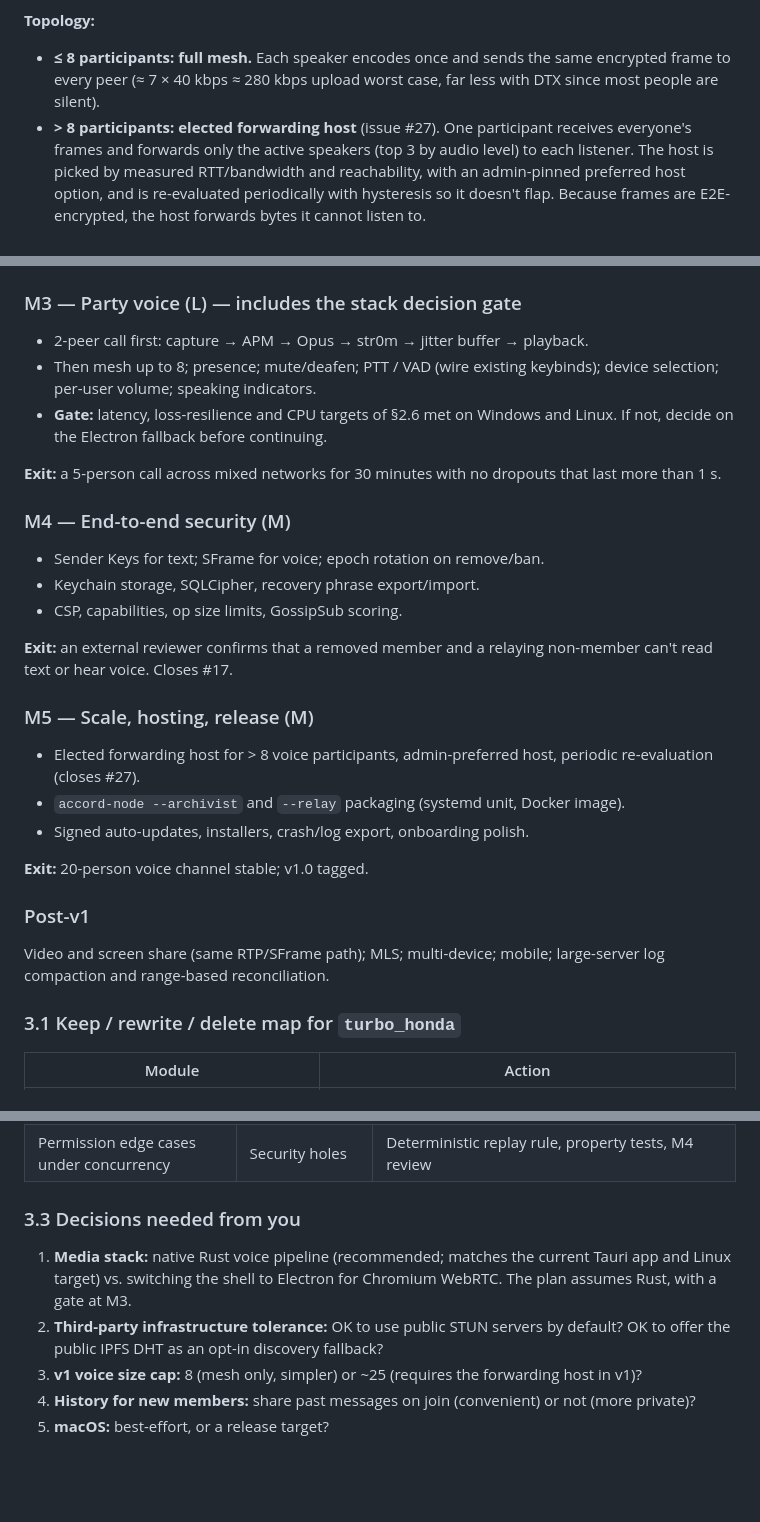
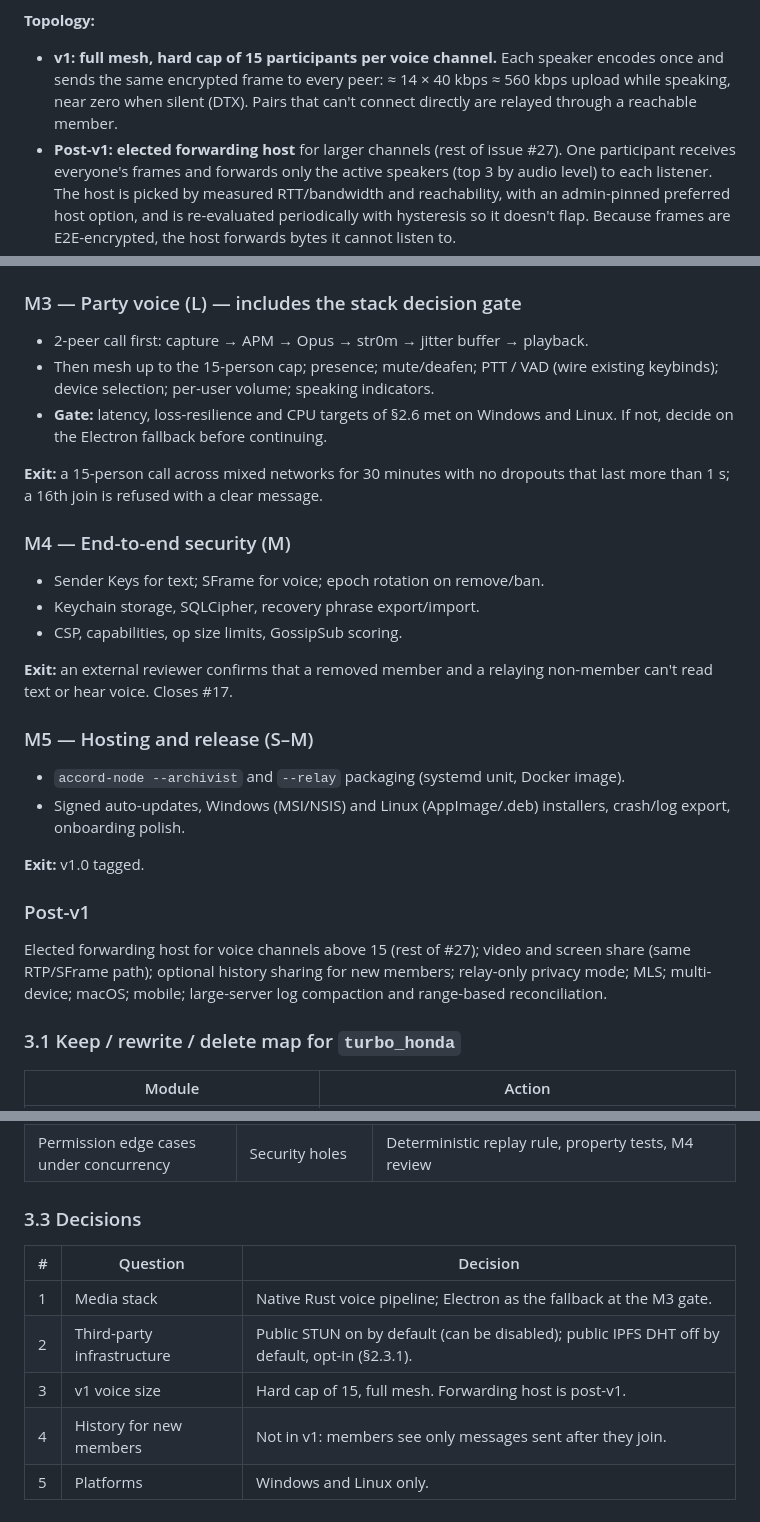
Before and after one commit to trellaren/accord, a Markdown page: docs/PLAN.md, 3 parts joined by grey strips. Rendered like a GitHub page; blank space fills up the shorter version.

Commit message:
Record v1 decisions in rework plan
Native Rust voice with Electron fallback; public STUN on by default and
IPFS DHT opt-in; 15-person mesh cap; no pre-join history; Windows and
Linux only.

Co-Authored-By: Claude Opus 5.5 <noreply@anthropic.com>
Claude-Session: https://claude.ai/code/session_01R4p52fXG7b8tw28G5NKPjR

```diff
--- a/docs/PLAN.md
+++ b/docs/PLAN.md
@@ -203,10 +217,11 @@ Rust core as a sidecar.
 
 **Topology:**
 
-* **≤ 8 participants: full mesh.** Each speaker encodes once and sends the same
-  encrypted frame to every peer (≈ 7 × 40 kbps ≈ 280 kbps upload worst case, far less
-  with DTX since most people are silent).
-* **> 8 participants: elected forwarding host** (issue #27). One participant
+* **v1: full mesh, hard cap of 15 participants per voice channel.** Each speaker
+  encodes once and sends the same encrypted frame to every peer: ≈ 14 × 40 kbps ≈
+  560 kbps upload while speaking, near zero when silent (DTX). Pairs that can't
+  connect directly are relayed through a reachable member.
+* **Post-v1: elected forwarding host** for larger channels (rest of issue #27). One participant
   receives everyone's frames and forwards only the active speakers (top 3 by
   audio level) to each listener. The host is picked by measured RTT/bandwidth
   and reachability, with an admin-pinned preferred host option, and is
@@ -311,13 +327,13 @@ history when it returns; a non-admin's `CreateChannel` is rejected by all peers.
 ### M3 — Party voice (L) — includes the stack decision gate
 
 * 2-peer call first: capture → APM → Opus → str0m → jitter buffer → playback.
-* Then mesh up to 8; presence; mute/deafen; PTT / VAD (wire existing keybinds);
+* Then mesh up to the 15-person cap; presence; mute/deafen; PTT / VAD (wire existing keybinds);
   device selection; per-user volume; speaking indicators.
 * **Gate:** latency, loss-resilience and CPU targets of §2.6 met on Windows and
   Linux. If not, decide on the Electron fallback before continuing.
 
-**Exit:** a 5-person call across mixed networks for 30 minutes with no
-dropouts that last more than 1 s.
+**Exit:** a 15-person call across mixed networks for 30 minutes with no
+dropouts that last more than 1 s; a 16th join is refused with a clear message.
 
 ### M4 — End-to-end security (M)
 
@@ -328,19 +344,20 @@ dropouts that last more than 1 s.
 **Exit:** an external reviewer confirms that a removed member and a relaying
 non-member can't read text or hear voice. Closes #17.
 
-### M5 — Scale, hosting, release (M)
+### M5 — Hosting and release (S–M)
 
-* Elected forwarding host for > 8 voice participants, admin-preferred host,
-  periodic re-evaluation (closes #27).
 * `accord-node --archivist` and `--relay` packaging (systemd unit, Docker image).
-* Signed auto-updates, installers, crash/log export, onboarding polish.
+* Signed auto-updates, Windows (MSI/NSIS) and Linux (AppImage/.deb) installers,
+  crash/log export, onboarding polish.
 
-**Exit:** 20-person voice channel stable; v1.0 tagged.
+**Exit:** v1.0 tagged.
 
 ### Post-v1
 
-Video and screen share (same RTP/SFrame path); MLS; multi-device; mobile;
-large-server log compaction and range-based reconciliation.
+Elected forwarding host for voice channels above 15 (rest of #27); video and screen
+share (same RTP/SFrame path); optional history sharing for new members; relay-only
+privacy mode; MLS; multi-device; macOS; mobile; large-server log compaction and
+range-based reconciliation.
 
 ### 3.1 Keep / rewrite / delete map for `turbo_honda`
 
@@ -368,14 +385,12 @@ large-server log compaction and range-based reconciliation.
 | Op-log growth in busy servers | Slow sync, disk use | Per-channel backfill-first; snapshots + compaction post-v1 |
 | Permission edge cases under concurrency | Security holes | Deterministic replay rule, property tests, M4 review |
 
-### 3.3 Decisions needed from you
+### 3.3 Decisions
 
-1. **Media stack:** native Rust voice pipeline (recommended; matches the current
-   Tauri app and Linux target) vs. switching the shell to Electron for
-   Chromium WebRTC. The plan assumes Rust, with a gate at M3.
-2. **Third-party infrastructure tolerance:** OK to use public STUN servers by
-   default? OK to offer the public IPFS DHT as an opt-in discovery fallback?
-3. **v1 voice size cap:** 8 (mesh only, simpler) or ~25 (requires the forwarding host
-   in v1)?
-4. **History for new members:** share past messages on join (convenient) or not (more private)?
-5. **macOS:** best-effort, or a release target?
+| # | Question | Decision |
+|---|---|---|
+| 1 | Media stack | Native Rust voice pipeline; Electron as the fallback at the M3 gate. |
+| 2 | Third-party infrastructure | Public STUN on by default (can be disabled); public IPFS DHT off by default, opt-in (§2.3.1). |
+| 3 | v1 voice size | Hard cap of 15, full mesh. Forwarding host is post-v1. |
+| 4 | History for new members | Not in v1: members see only messages sent after they join. |
+| 5 | Platforms | Windows and Linux only. |
```
Also changed, not shown: other parts of docs/PLAN.md (+23 -8 lines).
